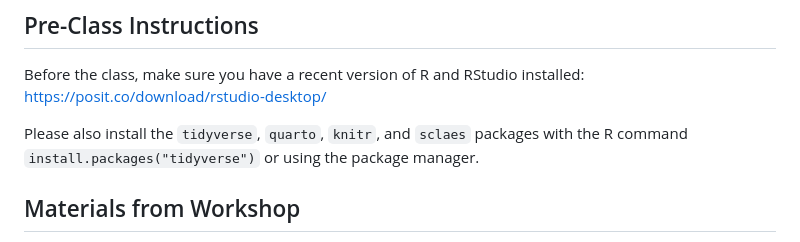
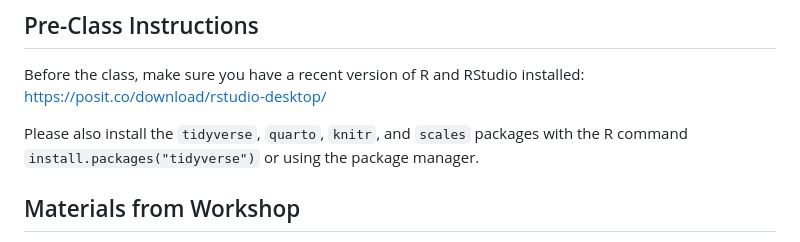
Before and after one commit to jhu-data-services/jhuds-quarto-site, a Markdown page: README.md, the part around the change. GitHub-like rendering.

Commit message:
fixing typo

```diff
--- a/README.md
+++ b/README.md
@@ -16,7 +16,7 @@ As of March 2020, Data Services workshops are being held virtually on Zoom. [See
 
 Before the class, make sure you have a recent version of R and RStudio installed: https://posit.co/download/rstudio-desktop/
 
-Please also install the `tidyverse`, `quarto`, `knitr`, and `sclaes` packages with the R command `install.packages("tidyverse")` or using the package manager.
+Please also install the `tidyverse`, `quarto`, `knitr`, and `scales` packages with the R command `install.packages("tidyverse")` or using the package manager.
 
 ## Materials from Workshop
 
```
